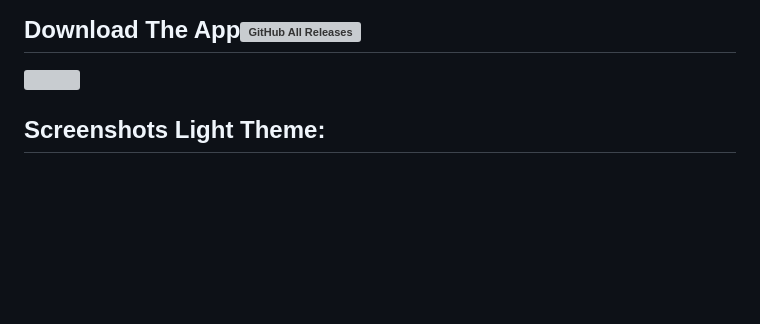
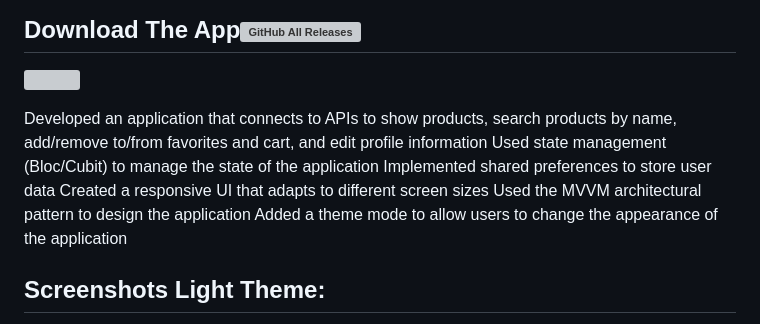
Before and after one commit to HusseinMohamed99/Super_Marko, a Markdown page: README.md, the part around the change. Drawn GitHub-style; blank space fills up the shorter version; grey boxes are pictures that could not be loaded.

```diff
--- a/README.md
+++ b/README.md
@@ -2,6 +2,14 @@
 
 ## Download The App![GitHub All Releases](https://img.shields.io/github/downloads/HusseinMohamed99/Super_Marko/total?color=green)
 <a href="https://github.com/HusseinMohamed99/Super_Marko/releases/download/v2.0.0/Super.Marko.apk"> <img src="https://playerzon.com/asset/download.png" width="200"></img></a>
+
+Developed an application that connects to APIs to show products, search products by name, add/remove to/from favorites and cart, and edit profile information
+Used state management (Bloc/Cubit) to manage the state of the application
+Implemented shared preferences to store user data
+Created a responsive UI that adapts to different screen sizes
+Used the MVVM architectural pattern to design the application
+Added a theme mode to allow users to change the appearance of the application
+
 ## Screenshots Light Theme:
 <p>
   <img src="https://github.com/HusseinMohamed99/Super_Marko/blob/master/assets/screenShots/splash_light.jpg" width="250" />
```
